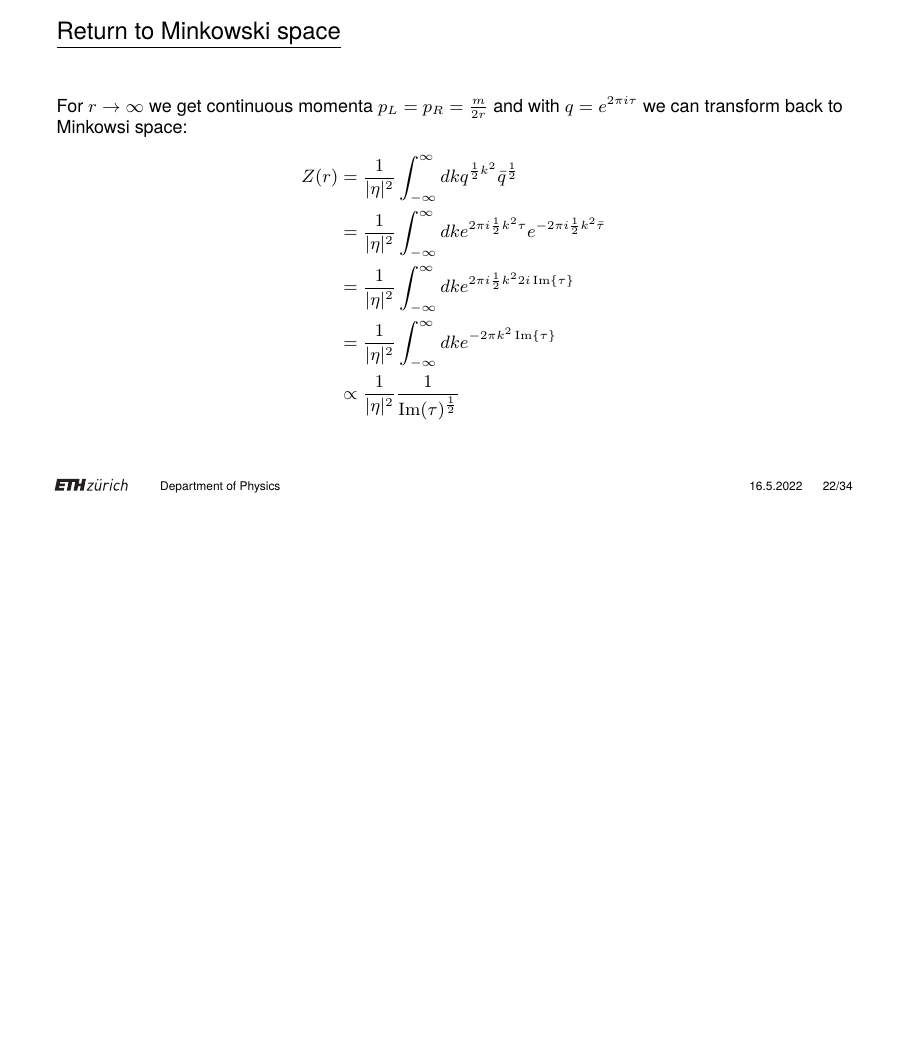
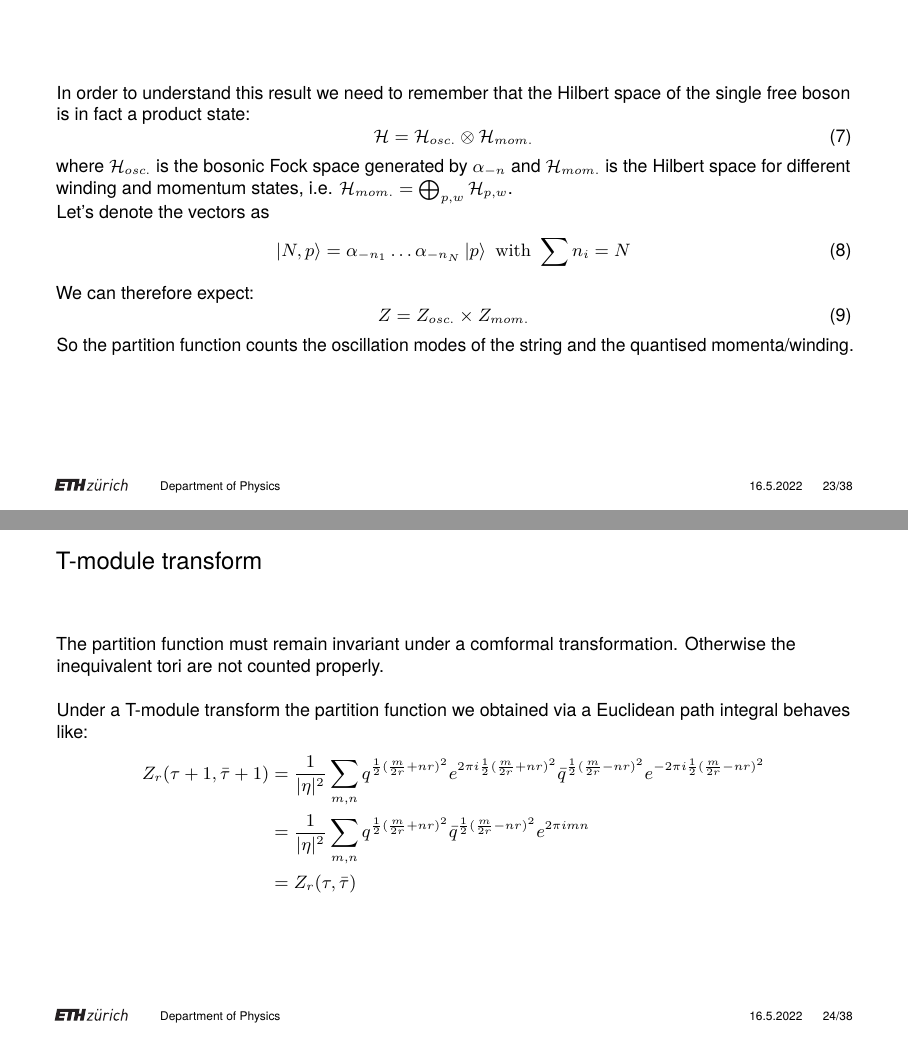
Before and after one commit to OTPS3141/ETH-pres, LaTeX slides (sample.tex): page 23 of 35 before the commit and pages 24 and 25 of 39 after it, the two joined at a grey line, the shorter picture padded with empty space. Compiled offline with pdfLaTeX.

Commit message:
update pres

```diff
--- a/sample.tex
+++ b/sample.tex
@@ -373,3 +397,39 @@
 
 \end{frame}
 
+\begin{frame}
+	In order to understand this result we need to remember that the Hilbert space of the single free boson is in fact a product state:
+	\begin{equation}
+		\mathcal{H} = \mathcal{H}_{osc.} \otimes \mathcal{H}_{mom.}
+	\end{equation}
+	where $\mathcal{H}_{osc.}$ is the bosonic Fock space generated by $\alpha_{-n}$ and $\mathcal{H}_{mom.}$ is the Hilbert space for different winding and momentum states,
+	i.e. $\mathcal{H}_{mom.} = \bigoplus_{p, w} \mathcal{H}_{p, w}$.
+	\\
+	Let's denote the vectors as
+	\begin{equation}
+		\ket{N,p} = \alpha_{-n_1} \dots \alpha_{-n_N} \ket{p} \textrm{ with } \sum n_i = N
+	\end{equation}
+	We can therefore expect:
+	\begin{equation}
+		Z = Z_{osc.} \times Z_{mom.}
+	\end{equation}
+	\\
+	So the partition function counts the oscillation modes of the string and the quantised momenta/winding.
+\end{frame}
+
+\subsection{Modular invariance of partition function}
+
+\begin{frame}{T-module transform}
+
+	The partition function must remain invariant under a comformal transformation. Otherwise the inequivalent tori are not counted properly.
+	\\~\\
+	Under a T-module transform the partition function we obtained via a Euclidean path integral behaves like:
+	\begin{align*}
+		Z_r (\tau + 1, \bar{\tau} + 1) &= \frac{1}{|\eta|^2} \sum_{m, n} q^{\frac{1}{2}(\frac{m}{2r} + nr)^2}e^{2\pi i \frac{1}{2}(\frac{m}{2r} + nr)^2}
+		\bar{q}^{\frac{1}{2}(\frac{m}{2r} - nr)^2}e^{-2\pi i \frac{1}{2}(\frac{m}{2r} - nr)^2} \\
+		&= \frac{1}{|\eta|^2} \sum_{m, n} q^{\frac{1}{2}(\frac{m}{2r} + nr)^2}\bar{q}^{\frac{1}{2}(\frac{m}{2r} - nr)^2}e^{2 \pi i mn} \\
+		&= Z_r (\tau, \bar{\tau}) \\
+	\end{align*}
+
+
+\end{frame}
```
Also changed, not shown: sample.pdf, sample.tex (63 more changed lines), 2 other files.
